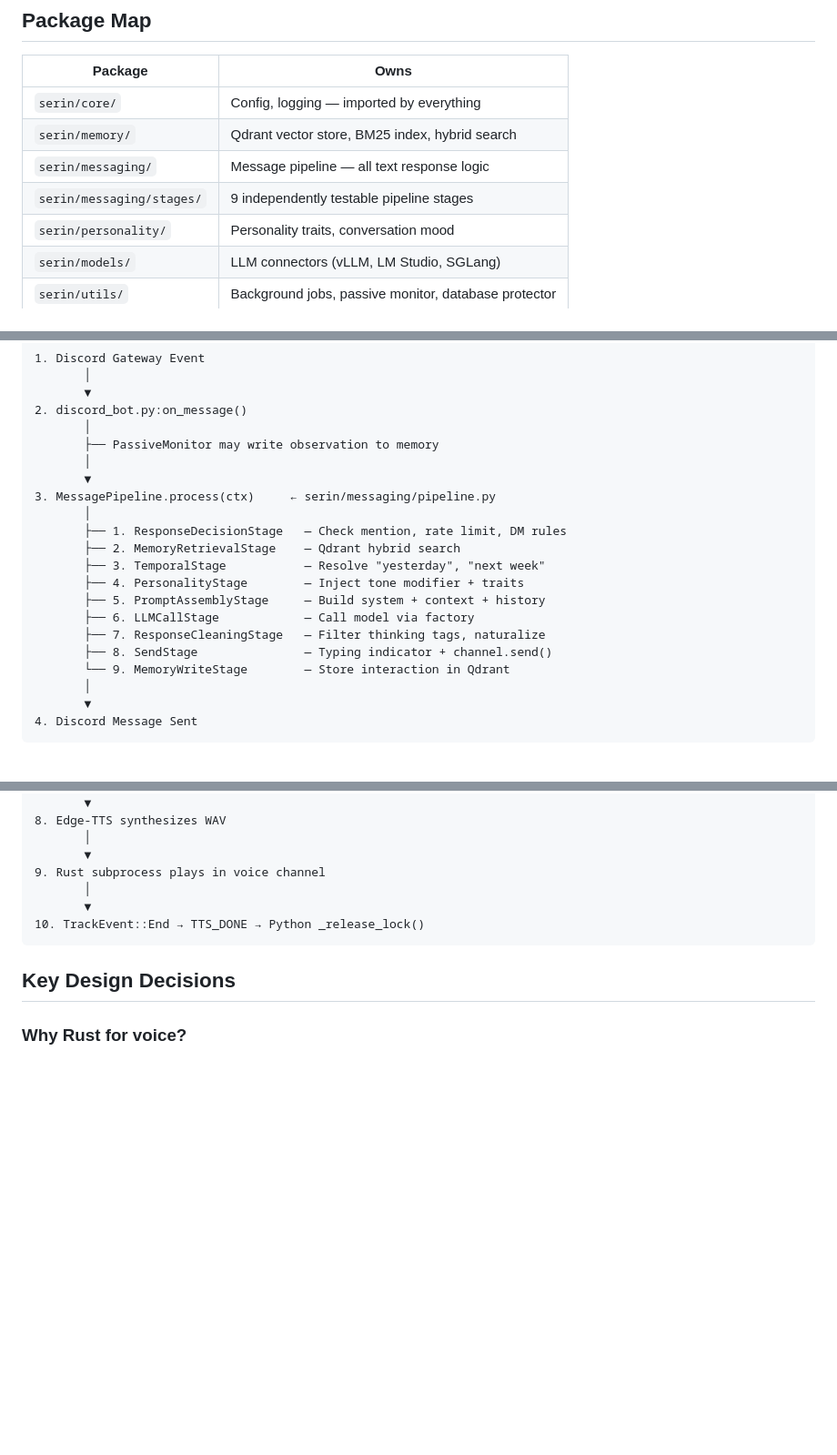
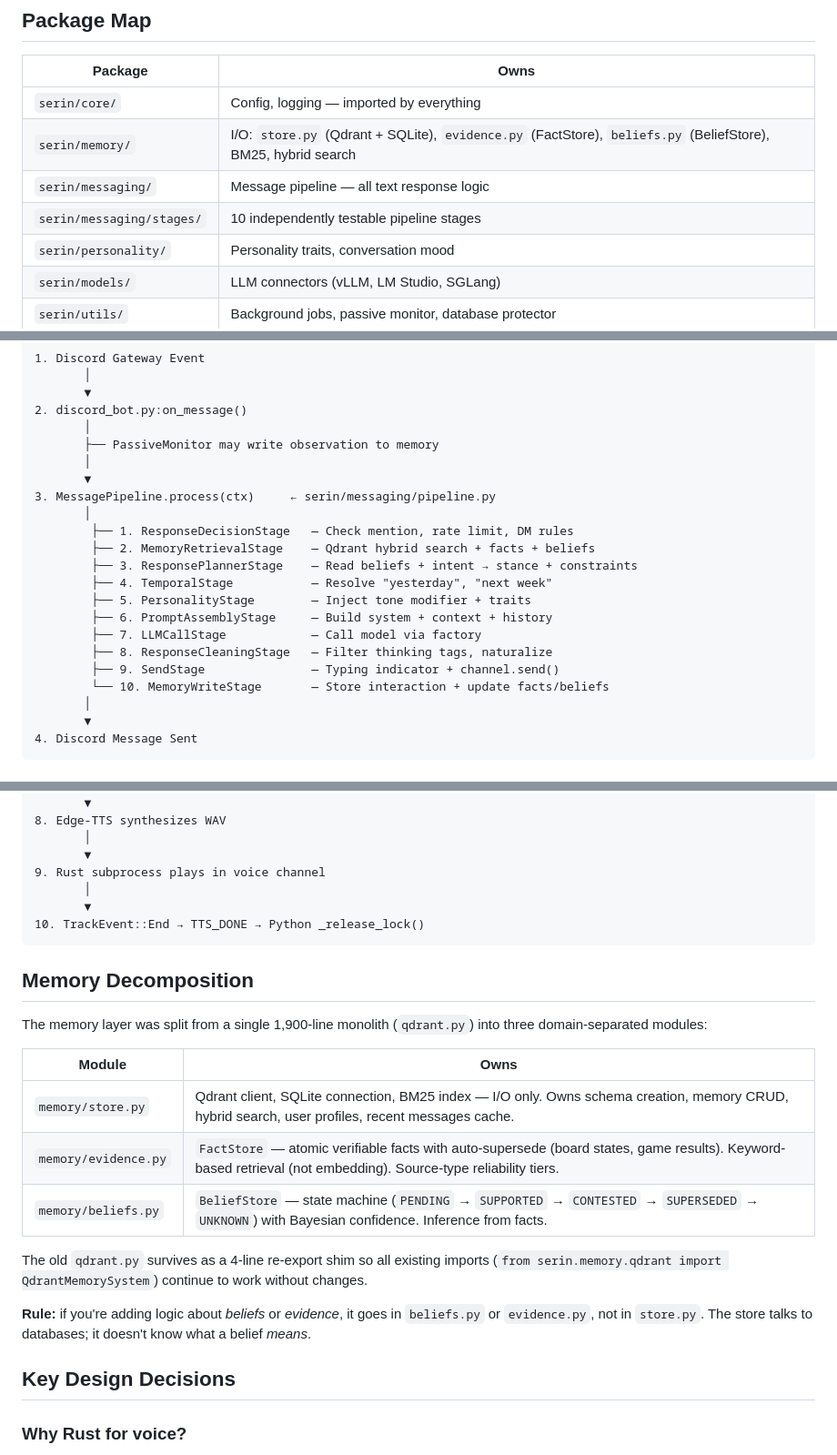
Before and after one commit to AnuAnu22/Serin, a Markdown page: docs/ARCHITECTURE.md, 3 parts joined by grey strips. Shown at 91% size. Drawn GitHub-style; blank space fills up the shorter version.

Commit message:
docs: update ARCHITECTURE.md for memory decomposition
- Package map: serin/memory/ now lists store.py, evidence.py, beliefs.py
- Pipeline: corrected from 9 to 10 stages, added ResponsePlannerStage
  description, updated MemoryRetrievalStage and MemoryWriteStage
- New Memory Decomposition section explaining the qdrant.py split
- 'New memory type' guidance updated to point to correct module

Tests: uv run pytest ... => 22 passed (no code changes)

````diff
--- a/docs/ARCHITECTURE.md
+++ b/docs/ARCHITECTURE.md
@@ -9,9 +9,9 @@ Serin is a Discord AI companion with real-time voice, long-term memory, and mult
 | Package | Owns |
 |---|---|
 | `serin/core/` | Config, logging — imported by everything |
-| `serin/memory/` | Qdrant vector store, BM25 index, hybrid search |
+| `serin/memory/` | I/O: `store.py` (Qdrant + SQLite), `evidence.py` (FactStore), `beliefs.py` (BeliefStore), BM25, hybrid search |
 | `serin/messaging/` | Message pipeline — all text response logic |
-| `serin/messaging/stages/` | 9 independently testable pipeline stages |
+| `serin/messaging/stages/` | 10 independently testable pipeline stages |
 | `serin/personality/` | Personality traits, conversation mood |
 | `serin/models/` | LLM connectors (vLLM, LM Studio, SGLang) |
 | `serin/utils/` | Background jobs, passive monitor, database protector |
@@ -33,15 +33,16 @@ Serin is a Discord AI companion with real-time voice, long-term memory, and mult
        ▼
 3. MessagePipeline.process(ctx)     ← serin/messaging/pipeline.py
        │
-       ├── 1. ResponseDecisionStage   — Check mention, rate limit, DM rules
-       ├── 2. MemoryRetrievalStage    — Qdrant hybrid search
-       ├── 3. TemporalStage           — Resolve "yesterday", "next week"
-       ├── 4. PersonalityStage        — Inject tone modifier + traits
-       ├── 5. PromptAssemblyStage     — Build system + context + history
-       ├── 6. LLMCallStage            — Call model via factory
-       ├── 7. ResponseCleaningStage   — Filter thinking tags, naturalize
-       ├── 8. SendStage               — Typing indicator + channel.send()
-       └── 9. MemoryWriteStage        — Store interaction in Qdrant
+        ├── 1. ResponseDecisionStage   — Check mention, rate limit, DM rules
+        ├── 2. MemoryRetrievalStage    — Qdrant hybrid search + facts + beliefs
+        ├── 3. ResponsePlannerStage    — Read beliefs + intent → stance + constraints
+        ├── 4. TemporalStage           — Resolve "yesterday", "next week"
+        ├── 5. PersonalityStage        — Inject tone modifier + traits
+        ├── 6. PromptAssemblyStage     — Build system + context + history
+        ├── 7. LLMCallStage            — Call model via factory
+        ├── 8. ResponseCleaningStage   — Filter thinking tags, naturalize
+        ├── 9. SendStage               — Typing indicator + channel.send()
+        └── 10. MemoryWriteStage       — Store interaction + update facts/beliefs
        │
        ▼
 4. Discord Message Sent
@@ -89,6 +90,20 @@ Serin is a Discord AI companion with real-time voice, long-term memory, and mult
 10. TrackEvent::End → TTS_DONE → Python _release_lock()
 ```
 
+## Memory Decomposition
+
+The memory layer was split from a single 1,900-line monolith (`qdrant.py`) into three domain-separated modules:
+
+| Module | Owns |
+|---|---|
+| `memory/store.py` | Qdrant client, SQLite connection, BM25 index — I/O only. Owns schema creation, memory CRUD, hybrid search, user profiles, recent messages cache. |
+| `memory/evidence.py` | `FactStore` — atomic verifiable facts with auto-supersede (board states, game results). Keyword-based retrieval (not embedding). Source-type reliability tiers. |
+| `memory/beliefs.py` | `BeliefStore` — state machine (`PENDING` → `SUPPORTED` → `CONTESTED` → `SUPERSEDED` → `UNKNOWN`) with Bayesian confidence. Inference from facts. |
+
+The old `qdrant.py` survives as a 4-line re-export shim so all existing imports (`from serin.memory.qdrant import QdrantMemorySystem`) continue to work without changes.
+
+**Rule:** if you're adding logic about *beliefs* or *evidence*, it goes in `beliefs.py` or `evidence.py`, not in `store.py`. The store talks to databases; it doesn't know what a belief *means*.
+
 ## Key Design Decisions
 
 ### Why Rust for voice?
````
Also changed, not shown: other parts of docs/ARCHITECTURE.md (+1 -1 lines).
